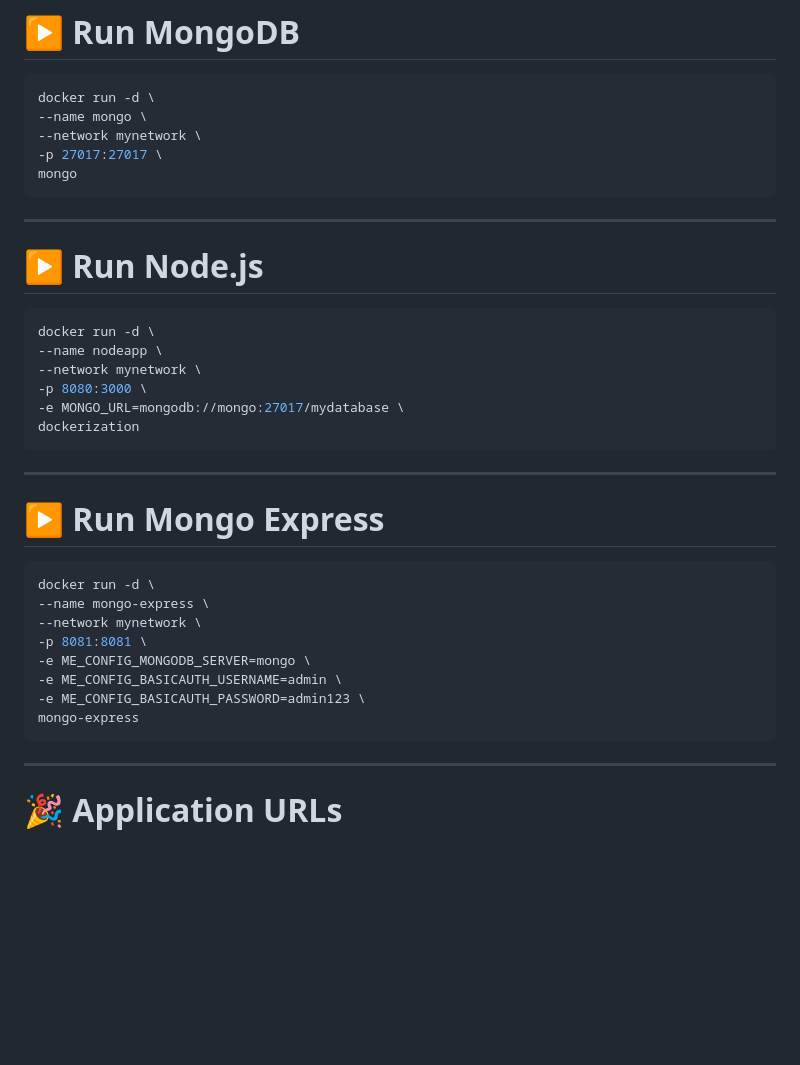
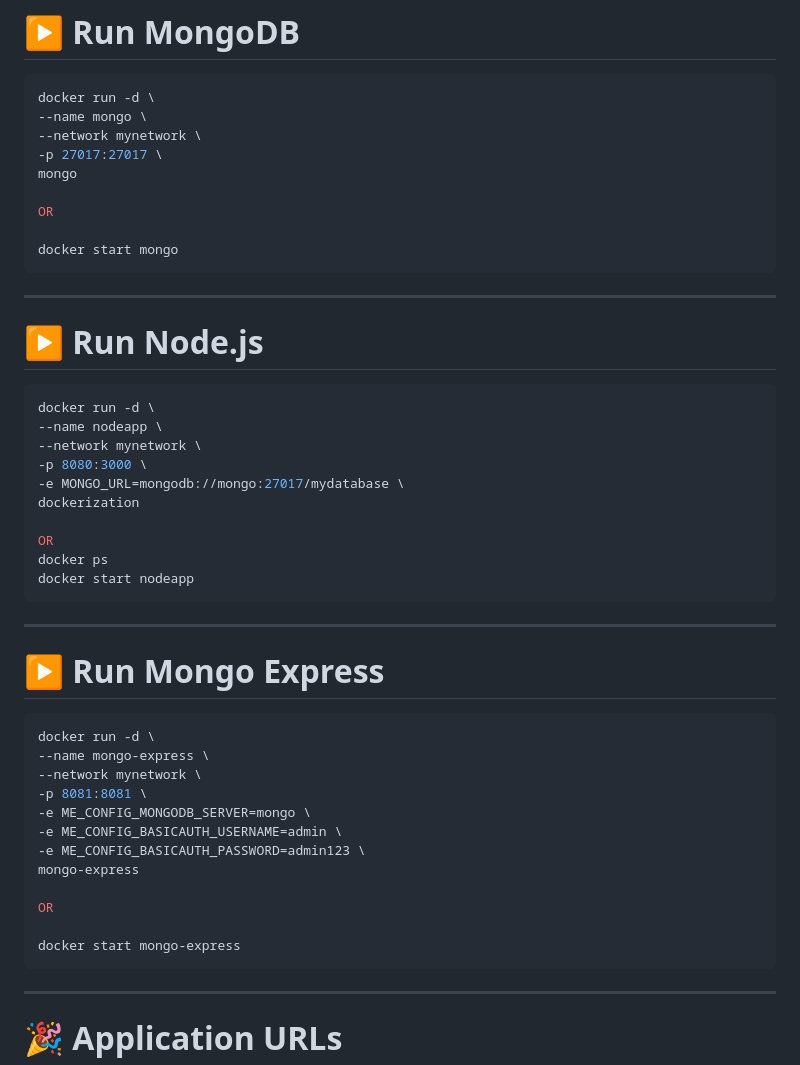
Before and after one commit to Manahil-Afzal/Dockerization, a Markdown page: README.md, the part around the change. Rendered like a GitHub page; blank space fills up the shorter version.

````diff
--- a/README.md
+++ b/README.md
@@ -272,6 +272,10 @@ docker run -d \
 --network mynetwork \
 -p 27017:27017 \
 mongo
+
+OR
+
+docker start mongo
 ```
 
 ---
@@ -285,6 +289,10 @@ docker run -d \
 -p 8080:3000 \
 -e MONGO_URL=mongodb://mongo:27017/mydatabase \
 dockerization
+
+OR
+docker ps
+docker start nodeapp
 ```
 
 ---
@@ -300,6 +308,10 @@ docker run -d \
 -e ME_CONFIG_BASICAUTH_USERNAME=admin \
 -e ME_CONFIG_BASICAUTH_PASSWORD=admin123 \
 mongo-express
+
+OR
+
+docker start mongo-express
 ```
 
 ---
````
